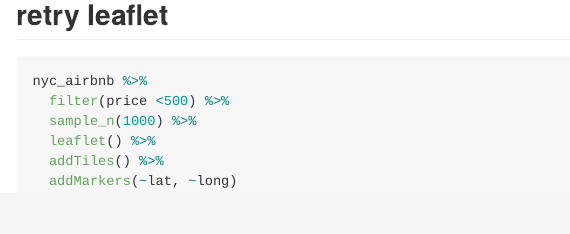
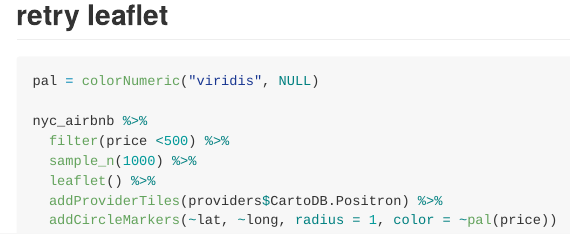
Before and after one commit to cmzettler/case_study, an R Markdown document (case_study.Rmd): the page in a window 1100 px wide, from 6240 px down. The pictures show the output file case_study.md that the author committed with the source, drawn offline in the style of GitHub.

Commit message:
fixed map

````diff
--- a/case_study.Rmd
+++ b/case_study.Rmd
@@ -128,10 +128,13 @@ nyc_airbnb %>%
 ## retry leaflet
 
 ```{r, eval = FALSE}
+
+pal = colorNumeric("viridis", NULL)
+
 nyc_airbnb %>%
   filter(price <500) %>%
   sample_n(1000) %>%
   leaflet() %>%
-  addTiles() %>%
-  addMarkers(~lat, ~long)
+  addProviderTiles(providers$CartoDB.Positron) %>%
+  addCircleMarkers(~lat, ~long, radius = 1, color = ~pal(price))
 ```
````
Also changed, not shown: case_study.md, case_study_files/figure-gfm/unnamed-chunk-9-1.png, case_study_files/figure-gfm/unnamed-chunk-9-2.png.
